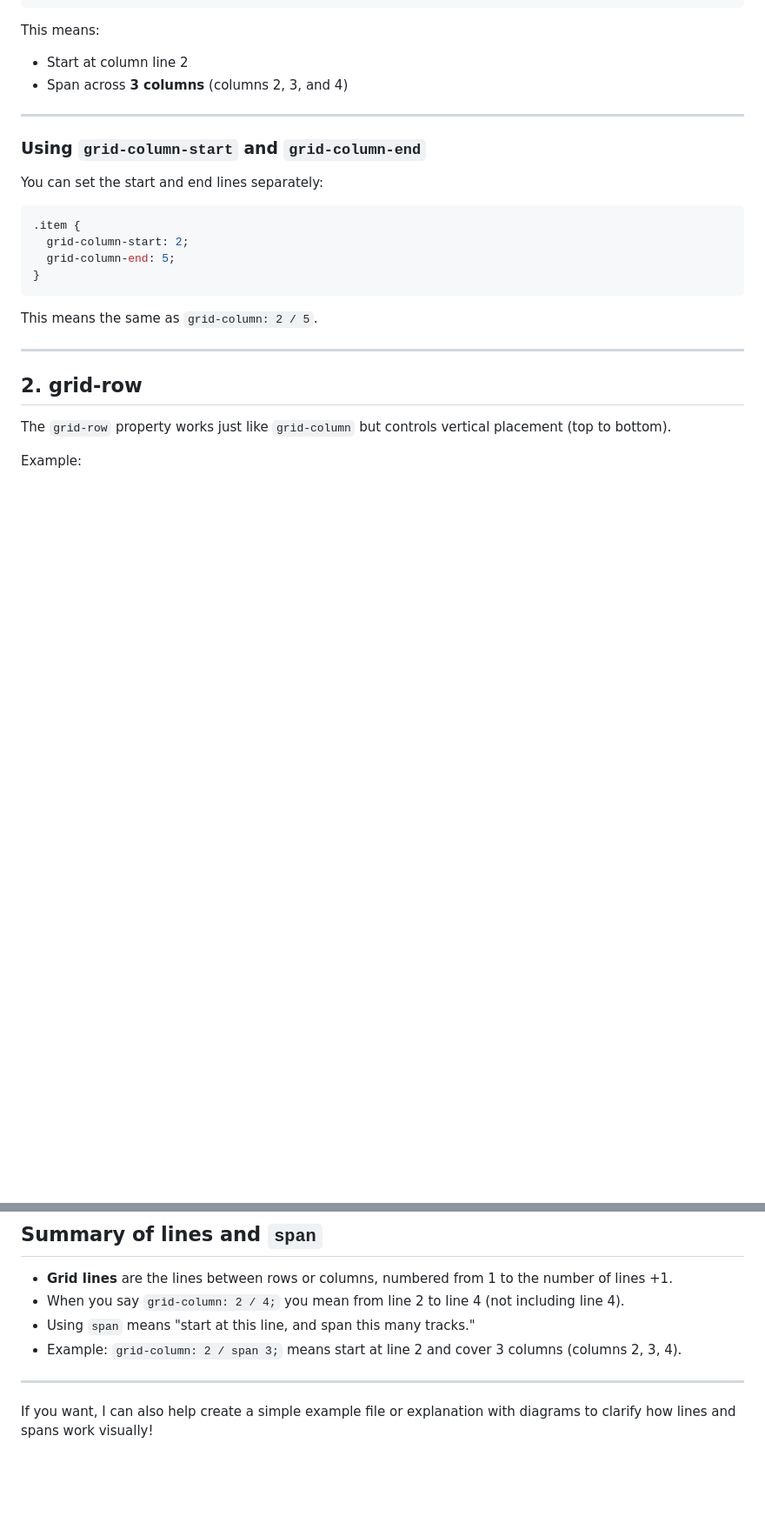
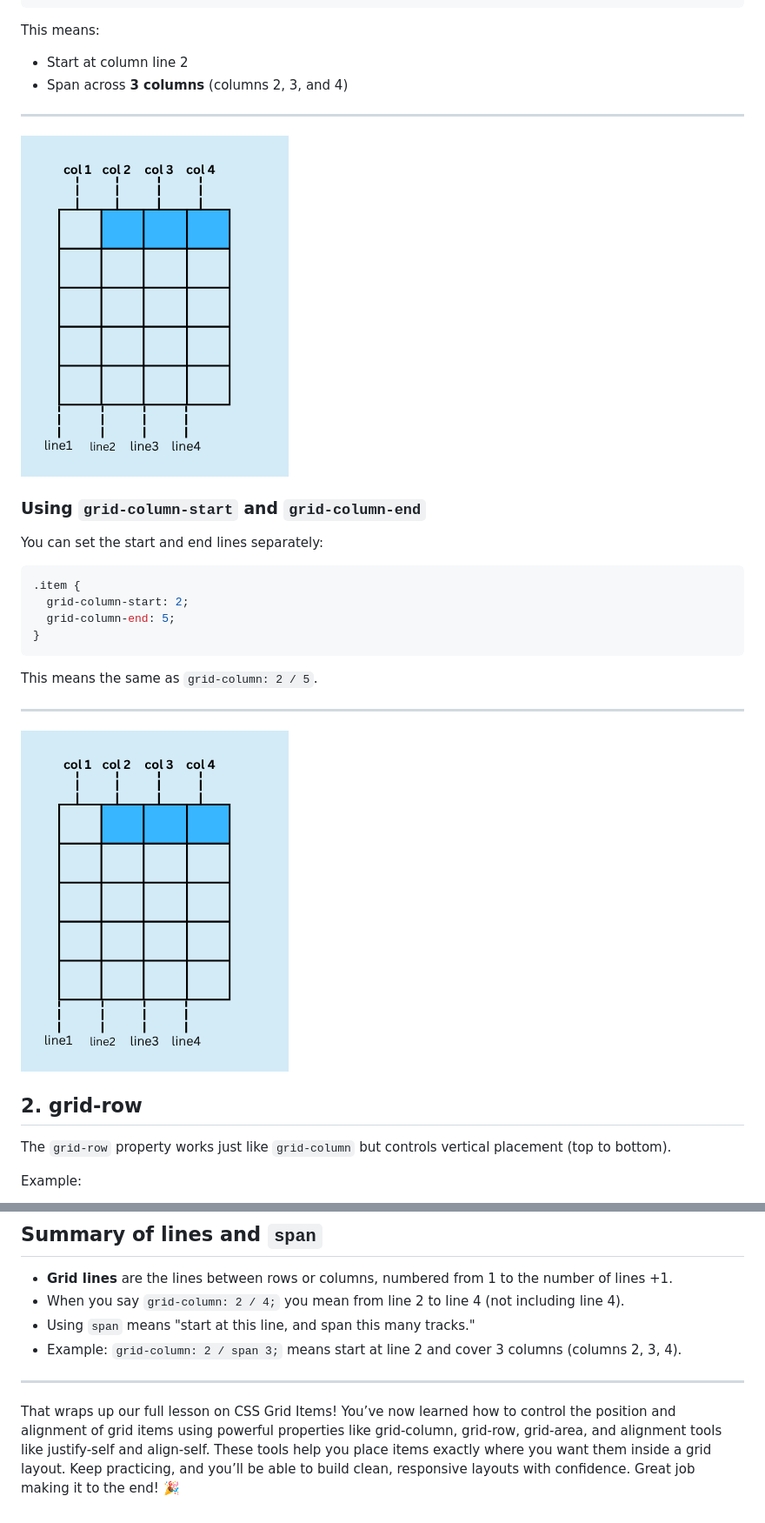
Before and after one commit to onja-org/w2-css-grid-layout, a Markdown page: Grid/Lesson/css-grid-items-full-lesson.md, 2 parts joined by grey strips. Shown: that part at 87% size. Rendered like a GitHub page; pictures changed too: assets/items/span.png (added); blank space fills up the shorter version.

Commit message:
Add image to the lesson

```diff
--- a/Grid/Lesson/css-grid-items-full-lesson.md
+++ b/Grid/Lesson/css-grid-items-full-lesson.md
@@ -42,6 +44,8 @@ This means:
 
 ---
 
+![line-grid](/assets/items/span.png)
+
 ### Using `grid-column-start` and `grid-column-end`
 
 You can set the start and end lines separately:
@@ -56,7 +60,7 @@ You can set the start and end lines separately:
 This means the same as `grid-column: 2 / 5`.
 
 ---
-
+![start-end-grid-column](/assets/items/span.png)
 ## 2. grid-row
 
 The `grid-row` property works just like `grid-column` but controls vertical placement (top to bottom).
@@ -226,4 +236,4 @@ Example:
 
 ---
 
-If you want, I can also help create a simple example file or explanation with diagrams to clarify how lines and spans work visually!
+That wraps up our full lesson on CSS Grid Items! You’ve now learned how to control the position and alignment of grid items using powerful properties like grid-column, grid-row, grid-area, and alignment tools like justify-self and align-self. These tools help you place items exactly where you want them inside a grid layout. Keep practicing, and you’ll be able to build clean, responsive layouts with confidence. Great job making it to the end! 🎉
```
Also changed, not shown: other parts of Grid/Lesson/css-grid-items-full-lesson.md (+9 -1 lines), assets/items/grid-area.png (added), assets/items/grid-row-span.png (added), assets/items/grid-row.png (added), assets/items/line.png (added).
